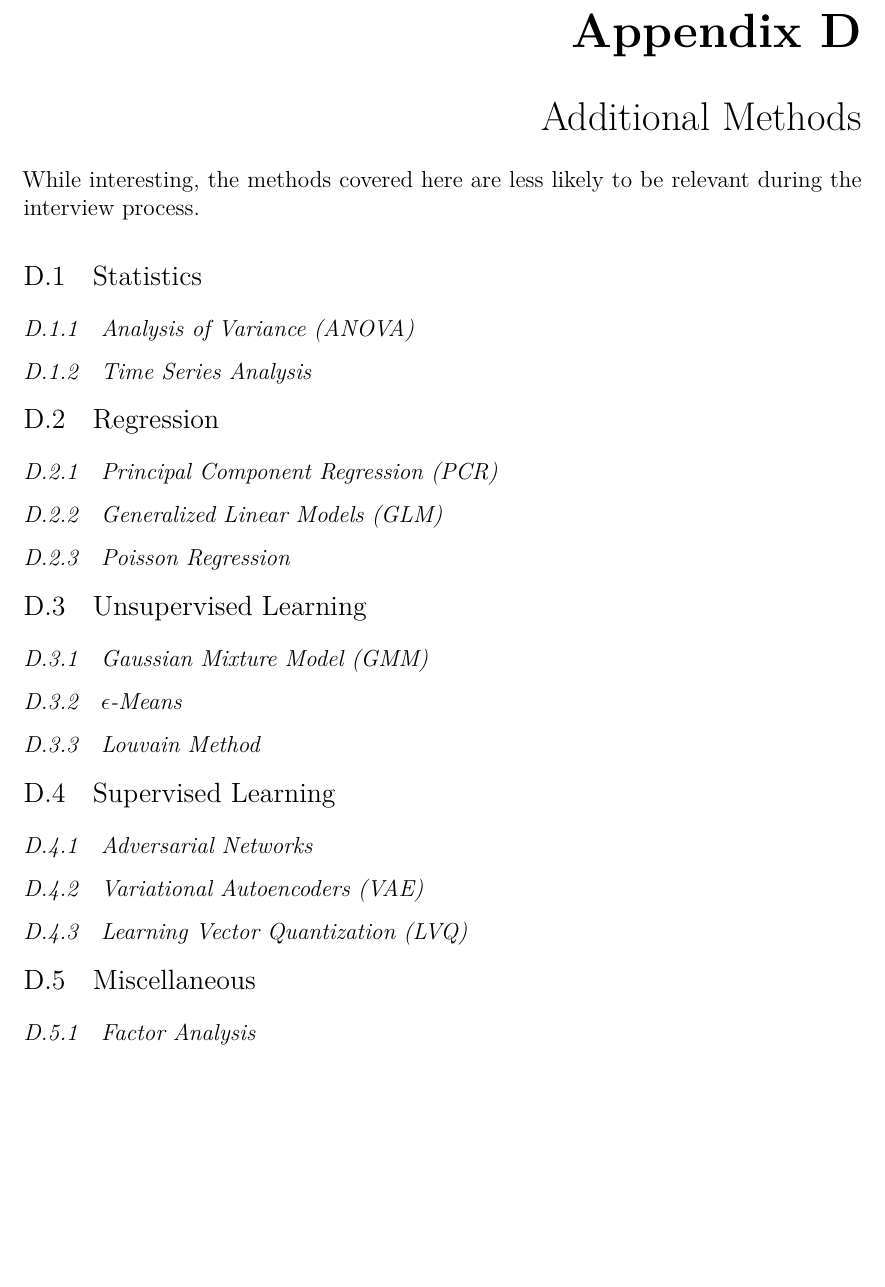
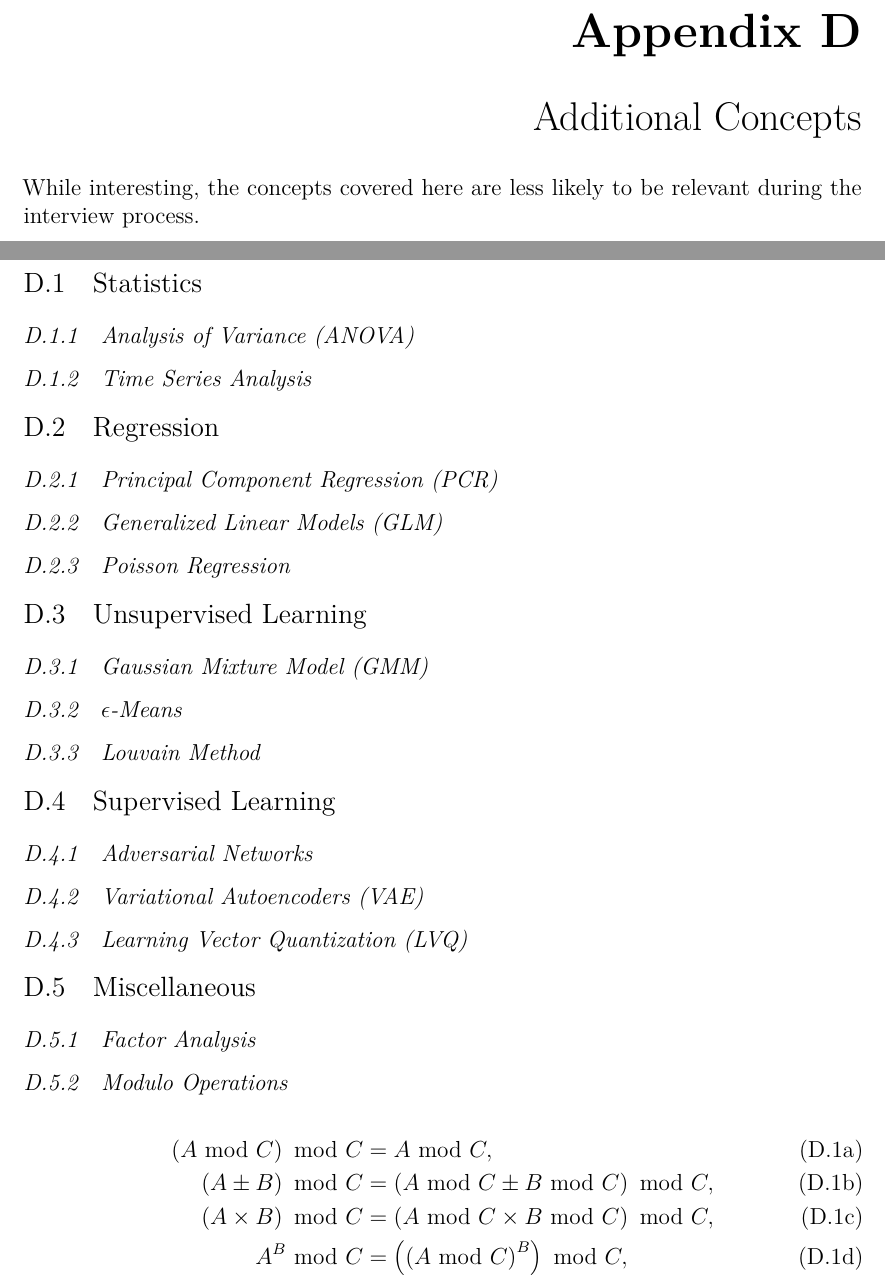
Before and after one commit to mepland/data_science_notes, a LaTeX thesis (ds_notes-epland.tex, which reads sections/appendixes/additional.tex): part of page 28 of 30 before the commit and two parts of pages 28 and 29 of 31 after it, the two joined at a grey line, cut so that both start at the same text, the shorter picture padded with empty space. Compiled offline with XeLaTeX.

Commit message:
added modulo math

```diff
--- a/sections/appendixes/additional_methods.tex
+++ b/sections/appendixes/additional.tex
@@ -1,9 +1,9 @@
 %%%%%%%%%%%%%%%%%%%%%%%%%%%%%%%%%%%%%%%%%%%%%%%%%%%%%%%%
 %%%%%%%%%%%%%%%%%%%%%%%%%%%%%%%%%%%%%%%%%%%%%%%%%%%%%%%%
-\chapter{Additional Methods}
+\chapter{Additional Concepts}
 \label{additional}
 
-While interesting, the methods covered here are less likely
+While interesting, the concepts covered here are less likely
 to be relevant during the interview process.
 
 %%%%%%%%%%%%%%%%%%%%%%%%%%%%%%%%%%%%%%%%%%%%%%%%%%%%%%%%
@@ -89,3 +89,16 @@ to be relevant during the interview process.
 \subsection{Factor Analysis}
 \label{additional:misc:factor_ana}
 % TODO
+
+%%%%%%%%%%%%%%%%%%%%%%%%%%%%%%%%%%%%%%%%%%%%%%%%%%%%%%%%
+\subsection{Modulo Operations}
+\label{additional:misc:modulo}
+
+\begin{subequations}\label{eq:additional:misc:modulo}
+\begin{align}
+\left(A~\text{mod}~C\right)~\text{mod}~C &= A~\text{mod}~C, \label{eq:misc:additional:modulo:basic} \\
+\left(A \pm B\right)~\text{mod}~C &= \left(A~\text{mod}~C \pm B~\text{mod}~C\right)~\text{mod}~C, \label{eq:misc:additional:modulo:pm} \\
+\left(A \times B\right)~\text{mod}~C &= \left(A~\text{mod}~C \times B~\text{mod}~C\right)~\text{mod}~C, \label{eq:misc:additional:modulo:multiplication} \\
+A^{B}~\text{mod}~C &= \left(\left(A~\text{mod}~C\right)^{B}\right)~\text{mod}~C, \label{eq:misc:additional:modulo:exp}
+\end{align}
+\end{subequations}
```
Also changed, not shown: ds_notes-epland.tex (+1 -1 lines).
